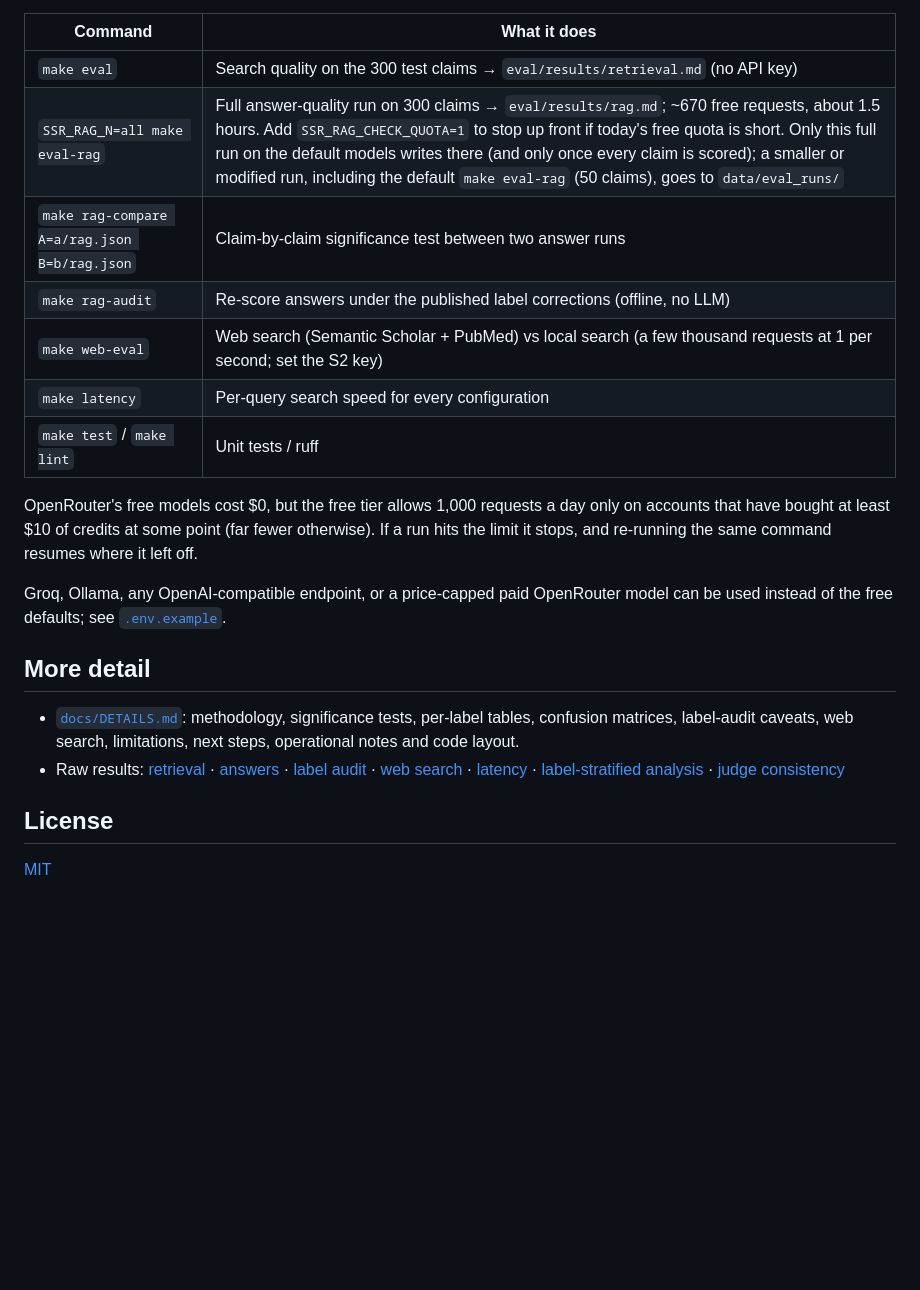
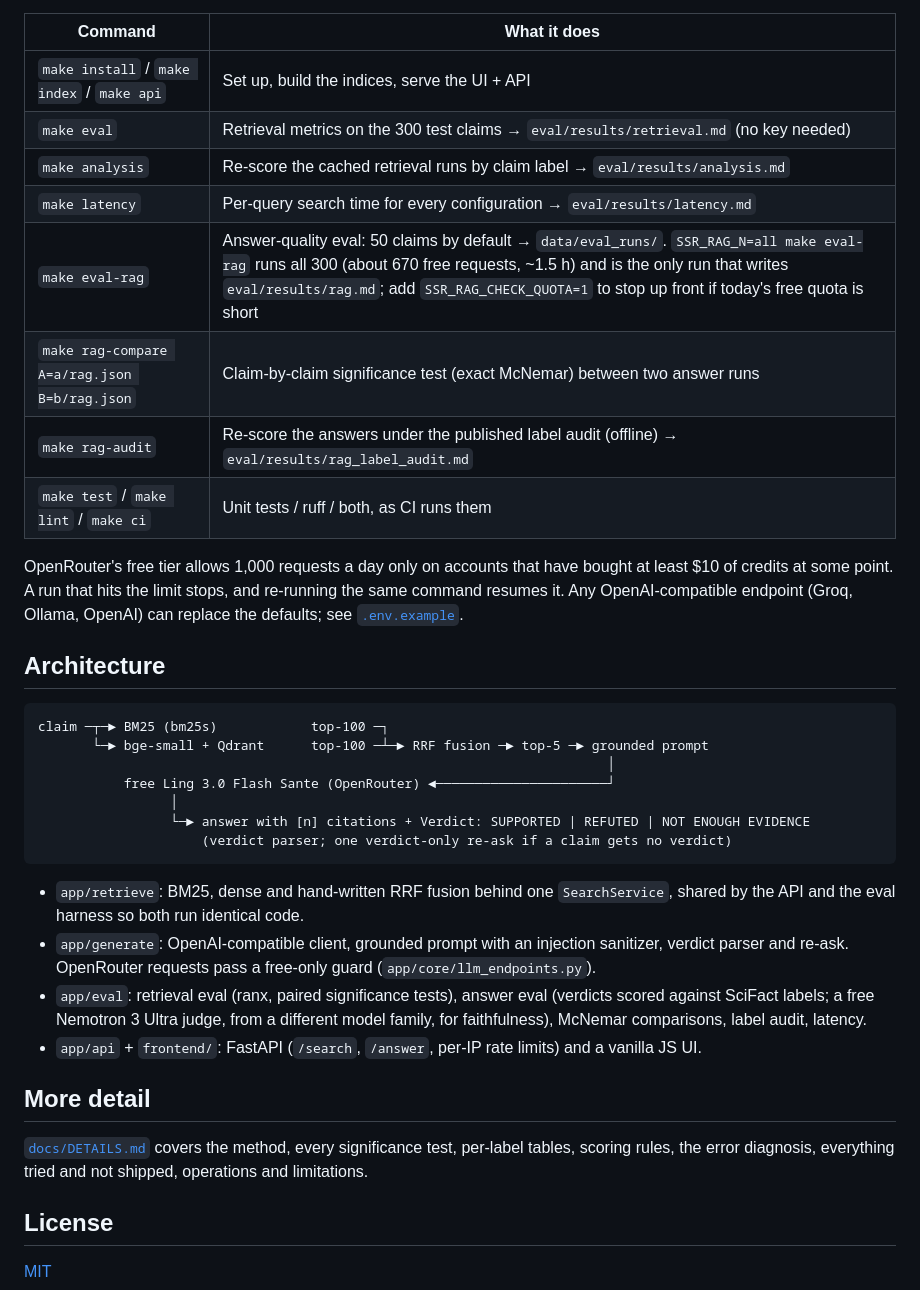
Before and after one commit to areebfazli/rag_search, a Markdown page: README.md, the part around the change printed below. Rendered like a GitHub page; blank space fills up the shorter version.

````diff
--- a/README.md
+++ b/README.md
@@ -97,31 +93,46 @@ allows one process.
 
 | Command | What it does |
 |---|---|
-| `make eval` | Search quality on the 300 test claims → `eval/results/retrieval.md` (no API key) |
-| `SSR_RAG_N=all make eval-rag` | Full answer-quality run on 300 claims → `eval/results/rag.md`; ~670 free requests, about 1.5 hours. Add `SSR_RAG_CHECK_QUOTA=1` to stop up front if today's free quota is short. Only this full run on the default models writes there (and only once every claim is scored); a smaller or modified run, including the default `make eval-rag` (50 claims), goes to `data/eval_runs/` |
-| `make rag-compare A=a/rag.json B=b/rag.json` | Claim-by-claim significance test between two answer runs |
-| `make rag-audit` | Re-score answers under the published label corrections (offline, no LLM) |
-| `make web-eval` | Web search (Semantic Scholar + PubMed) vs local search (a few thousand requests at 1 per second; set the S2 key) |
-| `make latency` | Per-query search speed for every configuration |
-| `make test` / `make lint` | Unit tests / ruff |
+| `make install` / `make index` / `make api` | Set up, build the indices, serve the UI + API |
+| `make eval` | Retrieval metrics on the 300 test claims → `eval/results/retrieval.md` (no key needed) |
+| `make analysis` | Re-score the cached retrieval runs by claim label → `eval/results/analysis.md` |
+| `make latency` | Per-query search time for every configuration → `eval/results/latency.md` |
+| `make eval-rag` | Answer-quality eval: 50 claims by default → `data/eval_runs/`. `SSR_RAG_N=all make eval-rag` runs all 300 (about 670 free requests, ~1.5 h) and is the only run that writes `eval/results/rag.md`; add `SSR_RAG_CHECK_QUOTA=1` to stop up front if today's free quota is short |
+| `make rag-compare A=a/rag.json B=b/rag.json` | Claim-by-claim significance test (exact McNemar) between two answer runs |
+| `make rag-audit` | Re-score the answers under the published label audit (offline) → `eval/results/rag_label_audit.md` |
+| `make test` / `make lint` / `make ci` | Unit tests / ruff / both, as CI runs them |
 
-OpenRouter's free models cost $0, but the free tier allows 1,000 requests a day only on accounts
-that have bought at least $10 of credits at some point (far fewer otherwise). If a run hits the
-limit it stops, and re-running the same command resumes where it left off.
+OpenRouter's free tier allows 1,000 requests a day only on accounts that have bought at least $10
+of credits at some point. A run that hits the limit stops, and re-running the same command
+resumes it. Any OpenAI-compatible endpoint (Groq, Ollama, OpenAI) can replace the defaults; see
+[`.env.example`](.env.example).
 
-Groq, Ollama, any OpenAI-compatible endpoint, or a price-capped paid OpenRouter model can be used
-instead of the free defaults; see [`.env.example`](.env.example).
+## Architecture
+
+```
+claim ─┬─► BM25 (bm25s)            top-100 ─┐
+       └─► bge-small + Qdrant      top-100 ─┴─► RRF fusion ─► top-5 ─► grounded prompt
+                                                                         │
+           free Ling 3.0 Flash Sante (OpenRouter) ◄──────────────────────┘
+                 │
+                 └─► answer with [n] citations + Verdict: SUPPORTED | REFUTED | NOT ENOUGH EVIDENCE
+                     (verdict parser; one verdict-only re-ask if a claim gets no verdict)
+```
+
+- `app/retrieve`: BM25, dense and hand-written RRF fusion behind one `SearchService`, shared by
+  the API and the eval harness so both run identical code.
+- `app/generate`: OpenAI-compatible client, grounded prompt with an injection sanitizer, verdict
+  parser and re-ask. OpenRouter requests pass a free-only guard (`app/core/llm_endpoints.py`).
+- `app/eval`: retrieval eval (ranx, paired significance tests), answer eval (verdicts scored
+  against SciFact labels; a free Nemotron 3 Ultra judge, from a different model family, for
+  faithfulness), McNemar comparisons, label audit, latency.
+- `app/api` + `frontend/`: FastAPI (`/search`, `/answer`, per-IP rate limits) and a vanilla JS UI.
 
 ## More detail
 
-- [`docs/DETAILS.md`](docs/DETAILS.md): methodology, significance tests, per-label tables,
-  confusion matrices, label-audit caveats, web search, limitations, next steps, operational notes
-  and code layout.
-- Raw results: [retrieval](eval/results/retrieval.md) ·
-  [answers](eval/results/rag.md) · [label audit](eval/results/rag_label_audit.md) ·
-  [web search](eval/results/web_retrieval.md) · [latency](eval/results/latency.md) ·
-  [label-stratified analysis](eval/results/analysis.md) ·
-  [judge consistency](eval/results/judge_agreement.md)
+[`docs/DETAILS.md`](docs/DETAILS.md) covers the method, every significance test, per-label
+tables, scoring rules, the error diagnosis, everything tried and not shipped, operations and
+limitations.
 
 ## License
 
````
Also changed, not shown: other parts of README.md (+67 -71 lines), docs/ui.png.
